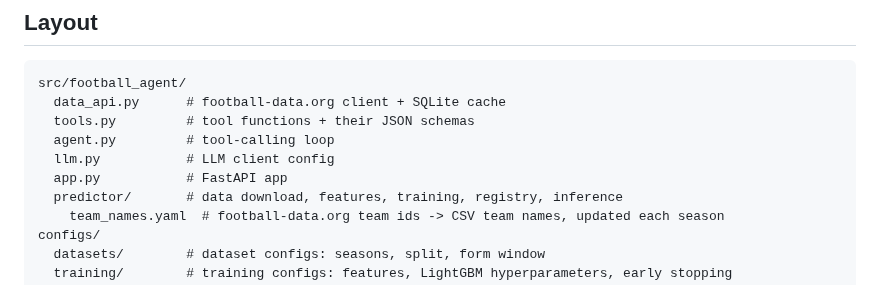
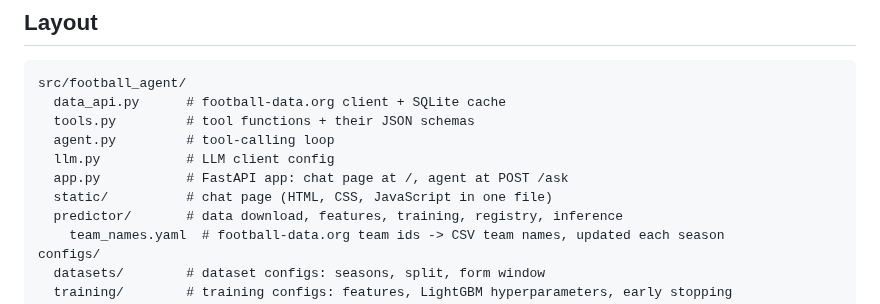
Before and after one commit to alexandrebertot/football-match-analyst, a Markdown page: CLAUDE.md, the part around the change. Drawn GitHub-style.

```diff
--- a/CLAUDE.md
+++ b/CLAUDE.md
@@ -19,7 +19,8 @@ src/football_agent/
   tools.py         # tool functions + their JSON schemas
   agent.py         # tool-calling loop
   llm.py           # LLM client config
-  app.py           # FastAPI app
+  app.py           # FastAPI app: chat page at /, agent at POST /ask
+  static/          # chat page (HTML, CSS, JavaScript in one file)
   predictor/       # data download, features, training, registry, inference
     team_names.yaml  # football-data.org team ids -> CSV team names, updated each season
 configs/
```
Also changed, not shown: README.md (+14 -15 lines), docs/chat-page.png (added).
